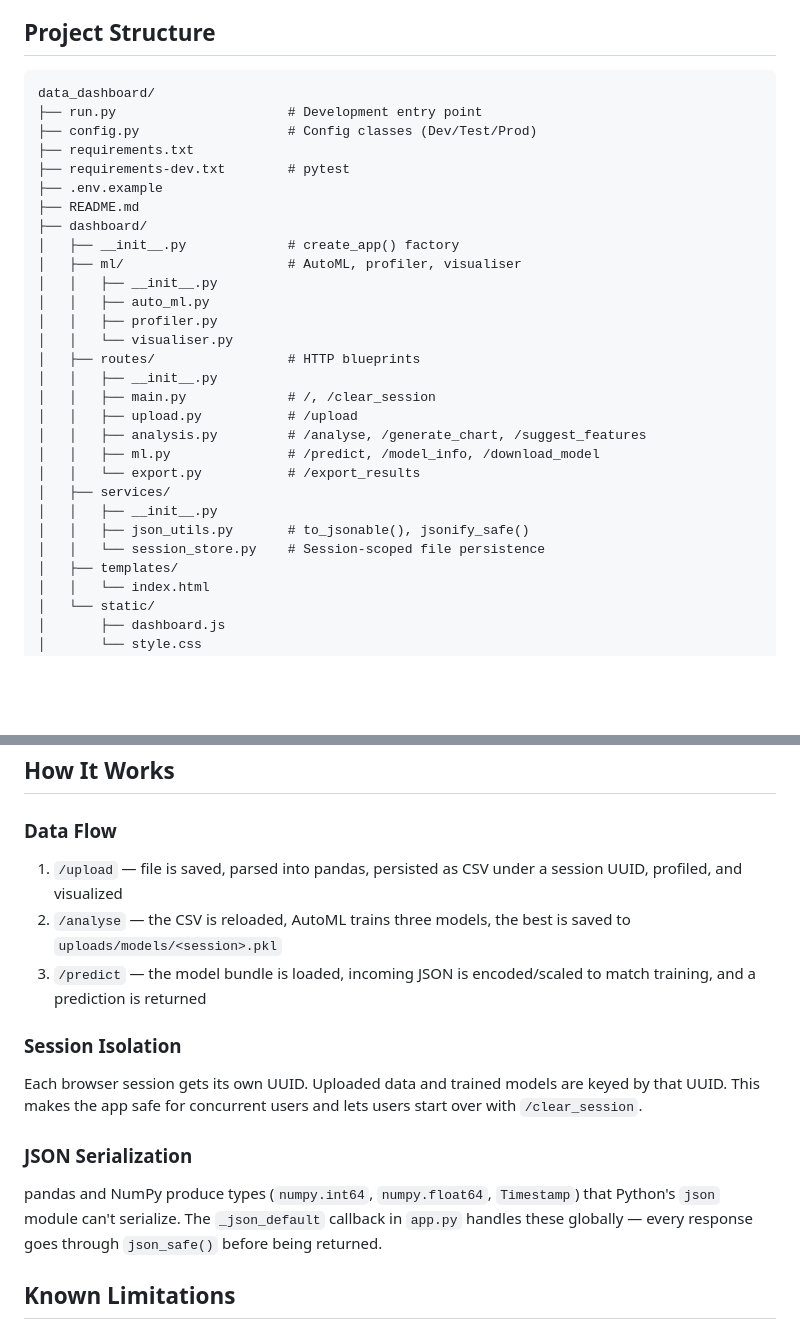
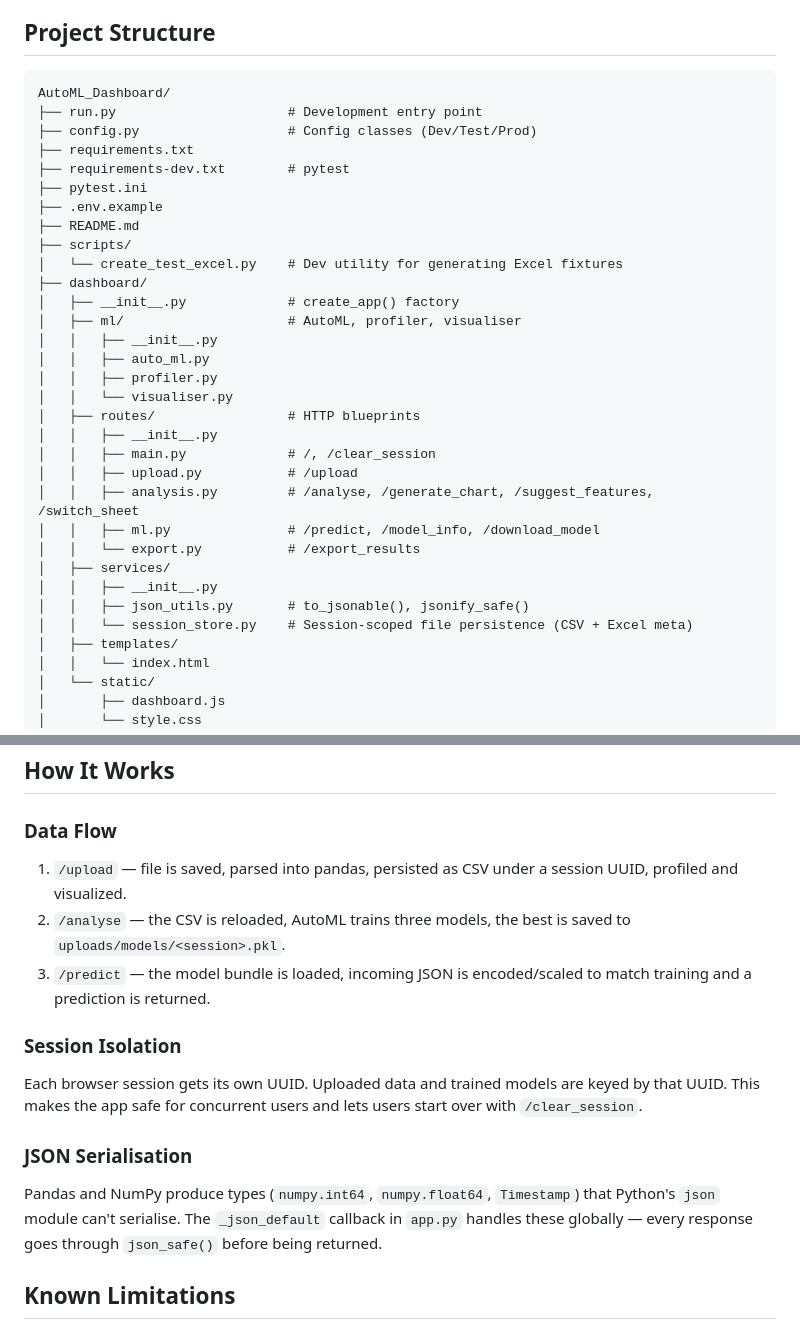
Before and after one commit to lizkodjo/AutoML_Dashboard, a Markdown page: README.md, 2 parts joined by grey strips. GitHub-like rendering; blank space fills up the shorter version.

````diff
--- a/README.md
+++ b/README.md
@@ -58,14 +59,18 @@ Then open http://localhost:5000 in your browser.
 4. **Predict** — open the Predict tab, fill in feature values (or use "Fill with example"), and click Predict
 
 ## Project Structure
+
 ```
-data_dashboard/
+AutoML_Dashboard/
 ├── run.py                      # Development entry point
 ├── config.py                   # Config classes (Dev/Test/Prod)
 ├── requirements.txt
 ├── requirements-dev.txt        # pytest
+├── pytest.ini
 ├── .env.example
 ├── README.md
+├── scripts/
+│   └── create_test_excel.py    # Dev utility for generating Excel fixtures
 ├── dashboard/
 │   ├── __init__.py             # create_app() factory
 │   ├── ml/                     # AutoML, profiler, visualiser
@@ -77,13 +82,13 @@ data_dashboard/
 │   │   ├── __init__.py
 │   │   ├── main.py             # /, /clear_session
 │   │   ├── upload.py           # /upload
-│   │   ├── analysis.py         # /analyse, /generate_chart, /suggest_features
+│   │   ├── analysis.py         # /analyse, /generate_chart, /suggest_features, /switch_sheet
 │   │   ├── ml.py               # /predict, /model_info, /download_model
 │   │   └── export.py           # /export_results
 │   ├── services/
 │   │   ├── __init__.py
 │   │   ├── json_utils.py       # to_jsonable(), jsonify_safe()
-│   │   └── session_store.py    # Session-scoped file persistence
+│   │   └── session_store.py    # Session-scoped file persistence (CSV + Excel meta)
 │   ├── templates/
 │   │   └── index.html
 │   └── static/
@@ -102,17 +107,17 @@ data_dashboard/
 
 ### Data Flow
 
-1. `/upload` — file is saved, parsed into pandas, persisted as CSV under a session UUID, profiled, and visualized
-2. `/analyse` — the CSV is reloaded, AutoML trains three models, the best is saved to `uploads/models/<session>.pkl`
-3. `/predict` — the model bundle is loaded, incoming JSON is encoded/scaled to match training, and a prediction is returned
+1. `/upload` — file is saved, parsed into pandas, persisted as CSV under a session UUID, profiled and visualized.
+2. `/analyse` — the CSV is reloaded, AutoML trains three models, the best is saved to `uploads/models/<session>.pkl`.
+3. `/predict` — the model bundle is loaded, incoming JSON is encoded/scaled to match training and a prediction is returned.
 
 ### Session Isolation
 
 Each browser session gets its own UUID. Uploaded data and trained models are keyed by that UUID. This makes the app safe for concurrent users and lets users start over with `/clear_session`.
 
-### JSON Serialization
+### JSON Serialisation
 
-pandas and NumPy produce types (`numpy.int64`, `numpy.float64`, `Timestamp`) that Python's `json` module can't serialize. The `_json_default` callback in `app.py` handles these globally — every response goes through `json_safe()` before being returned.
+Pandas and NumPy produce types (`numpy.int64`, `numpy.float64`, `Timestamp`) that Python's `json` module can't serialise. The `_json_default` callback in `app.py` handles these globally — every response goes through `json_safe()` before being returned.
 
 ## Known Limitations
 
````
Also changed, not shown: other parts of README.md (+13 -12 lines), images/dashboard.png (added), images/testResults.png (added), 13 other files.
